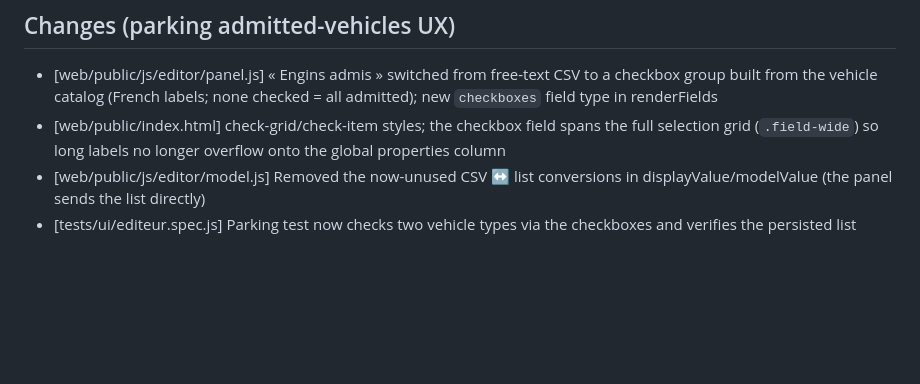
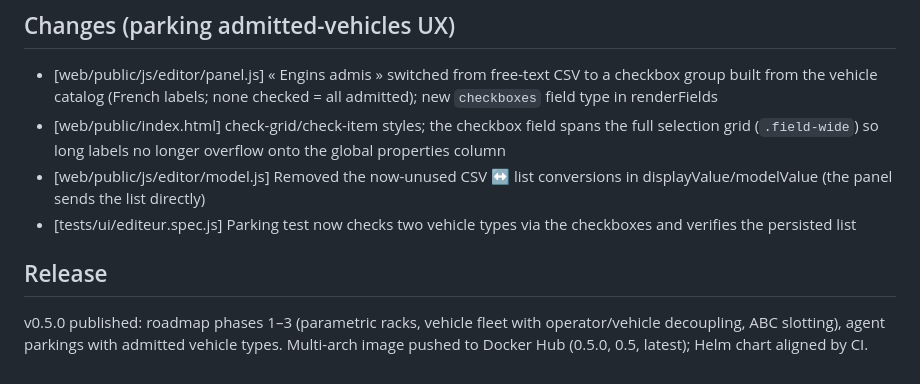
Before and after one commit to PPCM/simsteps, a Markdown page: doc/changelog/2026-07-05.md, the part around the change. Rendered like a GitHub page; blank space fills up the shorter version.

Commit message:
Note de release v0.5.0 dans le changelog

```diff
--- a/doc/changelog/2026-07-05.md
+++ b/doc/changelog/2026-07-05.md
@@ -142,3 +142,6 @@ Release v0.4.1 published (endpoint magnetism, visible junction discs, centre-piv
 - [web/public/index.html] check-grid/check-item styles; the checkbox field spans the full selection grid (`.field-wide`) so long labels no longer overflow onto the global properties column
 - [web/public/js/editor/model.js] Removed the now-unused CSV ↔ list conversions in displayValue/modelValue (the panel sends the list directly)
 - [tests/ui/editeur.spec.js] Parking test now checks two vehicle types via the checkboxes and verifies the persisted list
+
+## Release
+v0.5.0 published: roadmap phases 1–3 (parametric racks, vehicle fleet with operator/vehicle decoupling, ABC slotting), agent parkings with admitted vehicle types. Multi-arch image pushed to Docker Hub (0.5.0, 0.5, latest); Helm chart aligned by CI.
```
